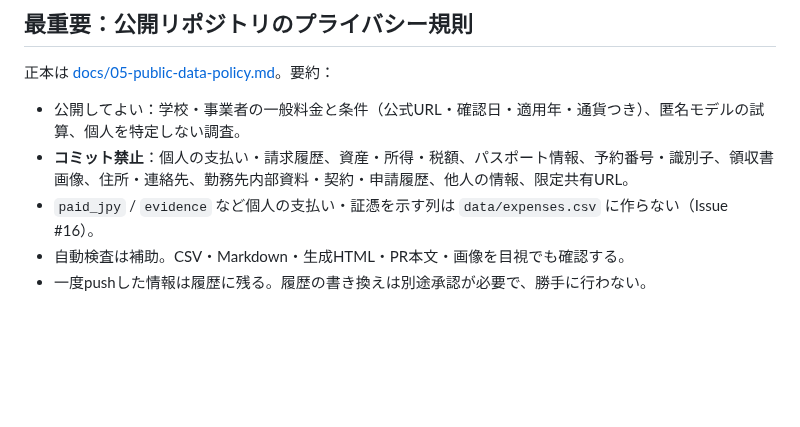
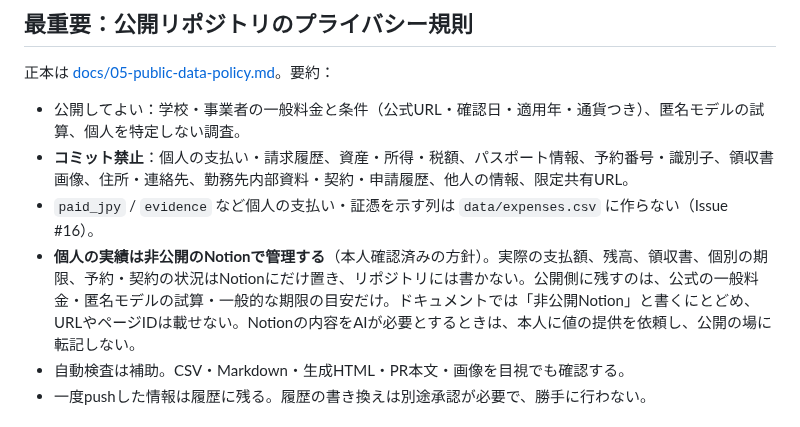
Before and after one commit to Rikkyhub/studying-abroad, a Markdown page: AGENTS.md, the part around the change. Drawn GitHub-style; blank space fills up the shorter version.

```diff
--- a/AGENTS.md
+++ b/AGENTS.md
@@ -10,6 +10,7 @@
 - 公開してよい：学校・事業者の一般料金と条件（公式URL・確認日・適用年・通貨つき）、匿名モデルの試算、個人を特定しない調査。
 - **コミット禁止**：個人の支払い・請求履歴、資産・所得・税額、パスポート情報、予約番号・識別子、領収書画像、住所・連絡先、勤務先内部資料・契約・申請履歴、他人の情報、限定共有URL。
 - `paid_jpy` / `evidence` など個人の支払い・証憑を示す列は `data/expenses.csv` に作らない（Issue #16）。
+- **個人の実績は非公開のNotionで管理する**（本人確認済みの方針）。実際の支払額、残高、領収書、個別の期限、予約・契約の状況はNotionにだけ置き、リポジトリには書かない。公開側に残すのは、公式の一般料金・匿名モデルの試算・一般的な期限の目安だけ。ドキュメントでは「非公開Notion」と書くにとどめ、URLやページIDは載せない。Notionの内容をAIが必要とするときは、本人に値の提供を依頼し、公開の場に転記しない。
 - 自動検査は補助。CSV・Markdown・生成HTML・PR本文・画像を目視でも確認する。
 - 一度pushした情報は履歴に残る。履歴の書き換えは別途承認が必要で、勝手に行わない。
 
```
Also changed, not shown: docs/08-handoff.md (+1 -0 lines).
